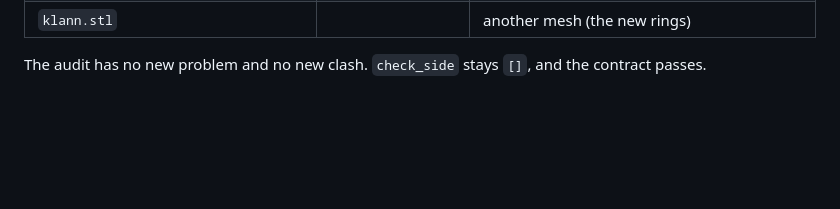
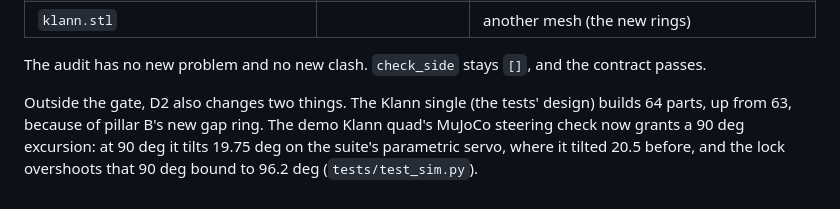
Before and after one commit to jaywreddy/spiderpig, a Markdown page: docs/agentlib/W8-gate-diffs.md, the part around the change. Rendered like a GitHub page; blank space fills up the shorter version.

```diff
--- a/docs/agentlib/W8-gate-diffs.md
+++ b/docs/agentlib/W8-gate-diffs.md
@@ -95,3 +95,9 @@ had.
 
 The audit has no new problem and no new clash. `check_side` stays `[]`, and the contract
 passes.
+
+Outside the gate, D2 also changes two things. The Klann single (the tests' design) builds 64
+parts, up from 63, because of pillar B's new gap ring. The demo Klann quad's MuJoCo steering
+check now grants a 90 deg excursion: at 90 deg it tilts 19.75 deg on the suite's parametric
+servo, where it tilted 20.5 before, and the lock overshoots that 90 deg bound to 96.2 deg
+(`tests/test_sim.py`).
```
Also changed, not shown: docs/agentlib/ROADMAP.md (+8 -4 lines).
